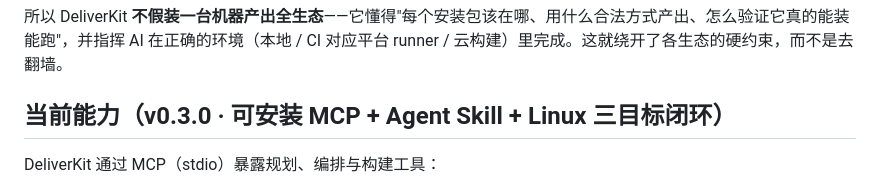
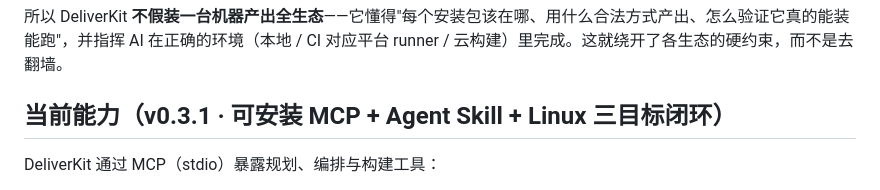
Before and after one commit to muzimu217/DeliverKit, a Markdown page: README.md, the part around the change. Rendered like a GitHub page.

```diff
--- a/README.md
+++ b/README.md
@@ -36,7 +36,7 @@ npx -y --package=deliverkit-mcp -- deliverkit pack-deb . --plan Forge.md   # 构
 
 所以 DeliverKit **不假装一台机器产出全生态**——它懂得"每个安装包该在哪、用什么合法方式产出、怎么验证它真的能装能跑"，并指挥 AI 在正确的环境（本地 / CI 对应平台 runner / 云构建）里完成。这就绕开了各生态的硬约束，而不是去翻墙。
 
-## 当前能力（v0.3.0 · 可安装 MCP + Agent Skill + Linux 三目标闭环）
+## 当前能力（v0.3.1 · 可安装 MCP + Agent Skill + Linux 三目标闭环）
 
 DeliverKit 通过 MCP（stdio）暴露规划、编排与构建工具：
 
```
Also changed, not shown: metrics/reports/weekly-2026-09-07.md (added, +21 -0 lines), 1 other file.
